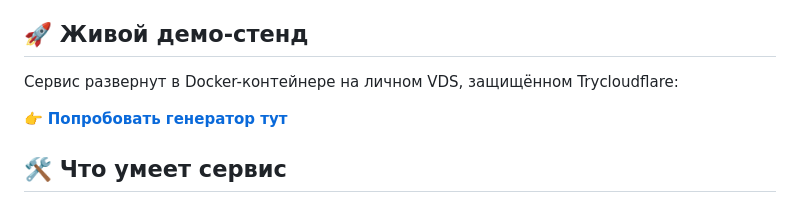
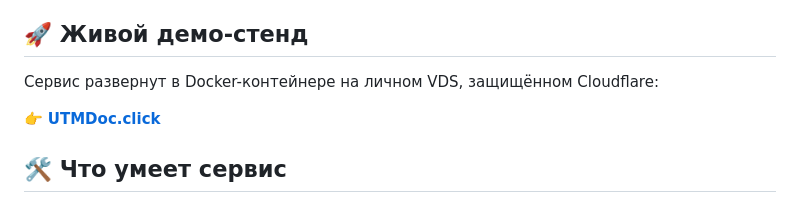
Before and after one commit to OSP-Scata/Docx_UTM_gen_web, a Markdown page: README.md, the part around the change. Drawn GitHub-style.

```diff
--- a/README.md
+++ b/README.md
@@ -3,9 +3,9 @@
 Простой и легкий веб-инструмент для контент-маркетологов и SMM-специалистов. Позволяет массово добавлять UTM-метки в гиперссылки внутри готовых статей формата Word без ручного копирования.
 
 ## 🚀 Живой демо-стенд
-Сервис развернут в Docker-контейнере на личном VDS, защищённом Trycloudflare:
+Сервис развернут в Docker-контейнере на личном VDS, защищённом Cloudflare:
 
-👉 **[Попробовать генератор тут](https://producer-privilege-dom-ours.trycloudflare.com/)**
+👉 **[UTMDoc.click](https://utmdoc.click/)**
 
 ## 🛠️ Что умеет сервис
 
```
